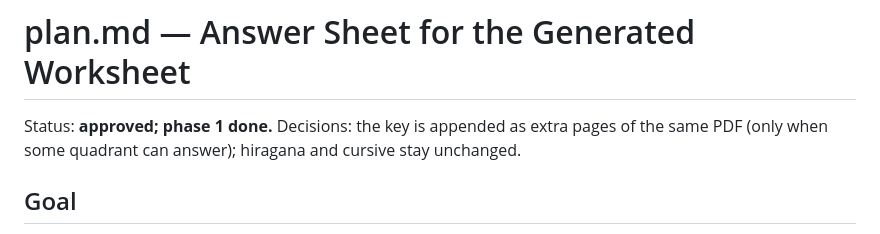
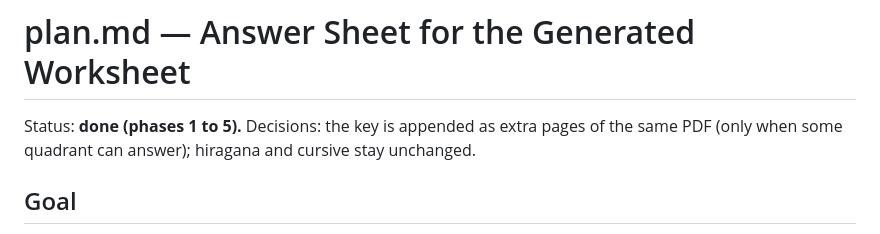
Before and after one commit to buzzingnat/daily-practice-sheet, a Markdown page: agents/plan.md, the part around the change. GitHub-like rendering.

```diff
--- a/agents/plan.md
+++ b/agents/plan.md
@@ -1,6 +1,6 @@
 # plan.md — Answer Sheet for the Generated Worksheet
 
-Status: **approved; phase 1 done.** Decisions: the key is appended as extra pages of the same PDF (only when some quadrant can answer); hiragana and cursive stay unchanged.
+Status: **done (phases 1 to 5).** Decisions: the key is appended as extra pages of the same PDF (only when some quadrant can answer); hiragana and cursive stay unchanged.
 
 ## Goal
 When a batch is generated, also produce an answer sheet that matches it exactly: same pages, same half-pages, same quadrants, with the answers filled in.
```
Also changed, not shown: agents/AGENTS.md (+5 -1 lines), agents/progress.md (+15 -0 lines).
